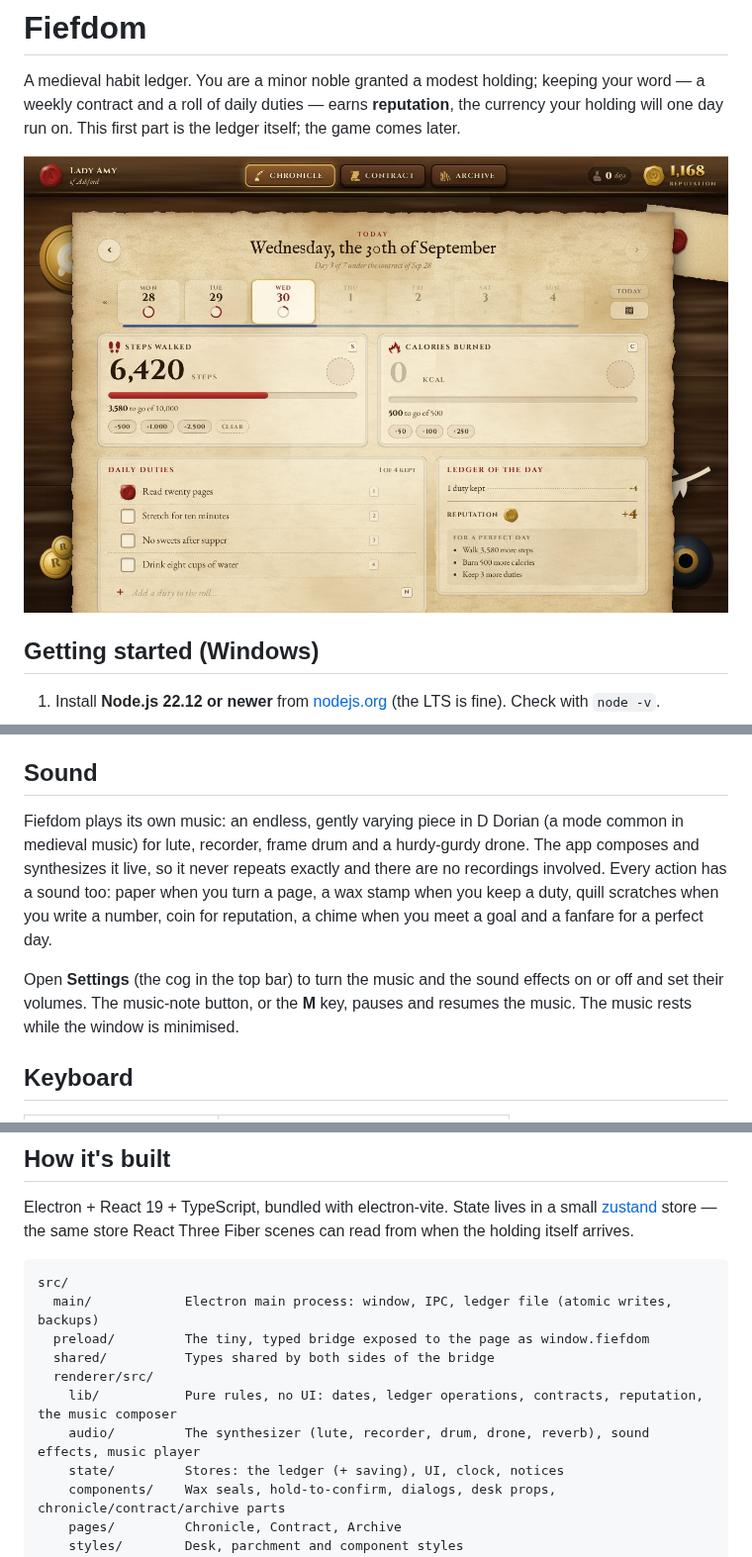
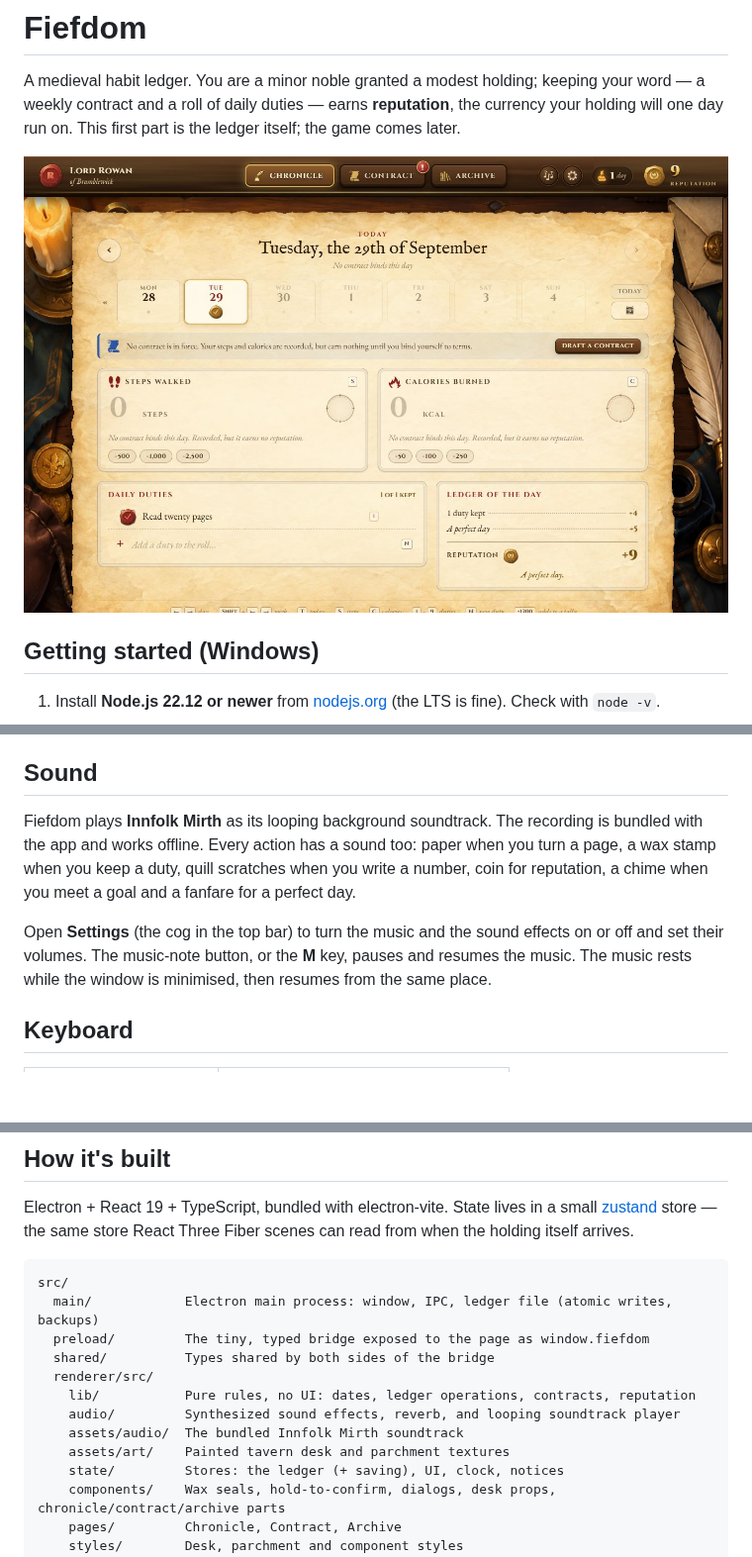
Before and after one commit to Oaks201/fiefdom, a Markdown page: README.md, 3 parts joined by grey strips. Shown at 99% size. Rendered like a GitHub page; pictures changed too: docs/tavern-preview.png (added); blank space fills up the shorter version.

```diff
--- a/README.md
+++ b/README.md
@@ -2,7 +2,7 @@
 
 A medieval habit ledger. You are a minor noble granted a modest holding; keeping your word — a weekly contract and a roll of daily duties — earns **reputation**, the currency your holding will one day run on. This first part is the ledger itself; the game comes later.
 
-![The Chronicle](docs/chronicle.jpg)
+![The Chronicle](docs/tavern-preview.png)
 
 ## Getting started (Windows)
 
@@ -67,9 +67,9 @@ An unfinished today never breaks your streak; it just hasn't joined it yet.
 
 ## Sound
 
-Fiefdom plays its own music: an endless, gently varying piece in D Dorian (a mode common in medieval music) for lute, recorder, frame drum and a hurdy-gurdy drone. The app composes and synthesizes it live, so it never repeats exactly and there are no recordings involved. Every action has a sound too: paper when you turn a page, a wax stamp when you keep a duty, quill scratches when you write a number, coin for reputation, a chime when you meet a goal and a fanfare for a perfect day.
+Fiefdom plays **Innfolk Mirth** as its looping background soundtrack. The recording is bundled with the app and works offline. Every action has a sound too: paper when you turn a page, a wax stamp when you keep a duty, quill scratches when you write a number, coin for reputation, a chime when you meet a goal and a fanfare for a perfect day.
 
-Open **Settings** (the cog in the top bar) to turn the music and the sound effects on or off and set their volumes. The music-note button, or the **M** key, pauses and resumes the music. The music rests while the window is minimised.
+Open **Settings** (the cog in the top bar) to turn the music and the sound effects on or off and set their volumes. The music-note button, or the **M** key, pauses and resumes the music. The music rests while the window is minimised, then resumes from the same place.
 
 ## Keyboard
 
@@ -112,8 +112,10 @@ src/
   preload/         The tiny, typed bridge exposed to the page as window.fiefdom
   shared/          Types shared by both sides of the bridge
   renderer/src/
-    lib/           Pure rules, no UI: dates, ledger operations, contracts, reputation, the music composer
-    audio/         The synthesizer (lute, recorder, drum, drone, reverb), sound effects, music player
+    lib/           Pure rules, no UI: dates, ledger operations, contracts, reputation
+    audio/         Synthesized sound effects, reverb, and looping soundtrack player
+    assets/audio/  The bundled Innfolk Mirth soundtrack
+    assets/art/    Painted tavern desk and parchment textures
     state/         Stores: the ledger (+ saving), UI, clock, notices
     components/    Wax seals, hold-to-confirm, dialogs, desk props, chronicle/contract/archive parts
     pages/         Chronicle, Contract, Archive
```
Also changed, not shown: other parts of README.md (+3 -1 lines), docs/art-assets.md (added, +15 -0 lines), 13 other files.
